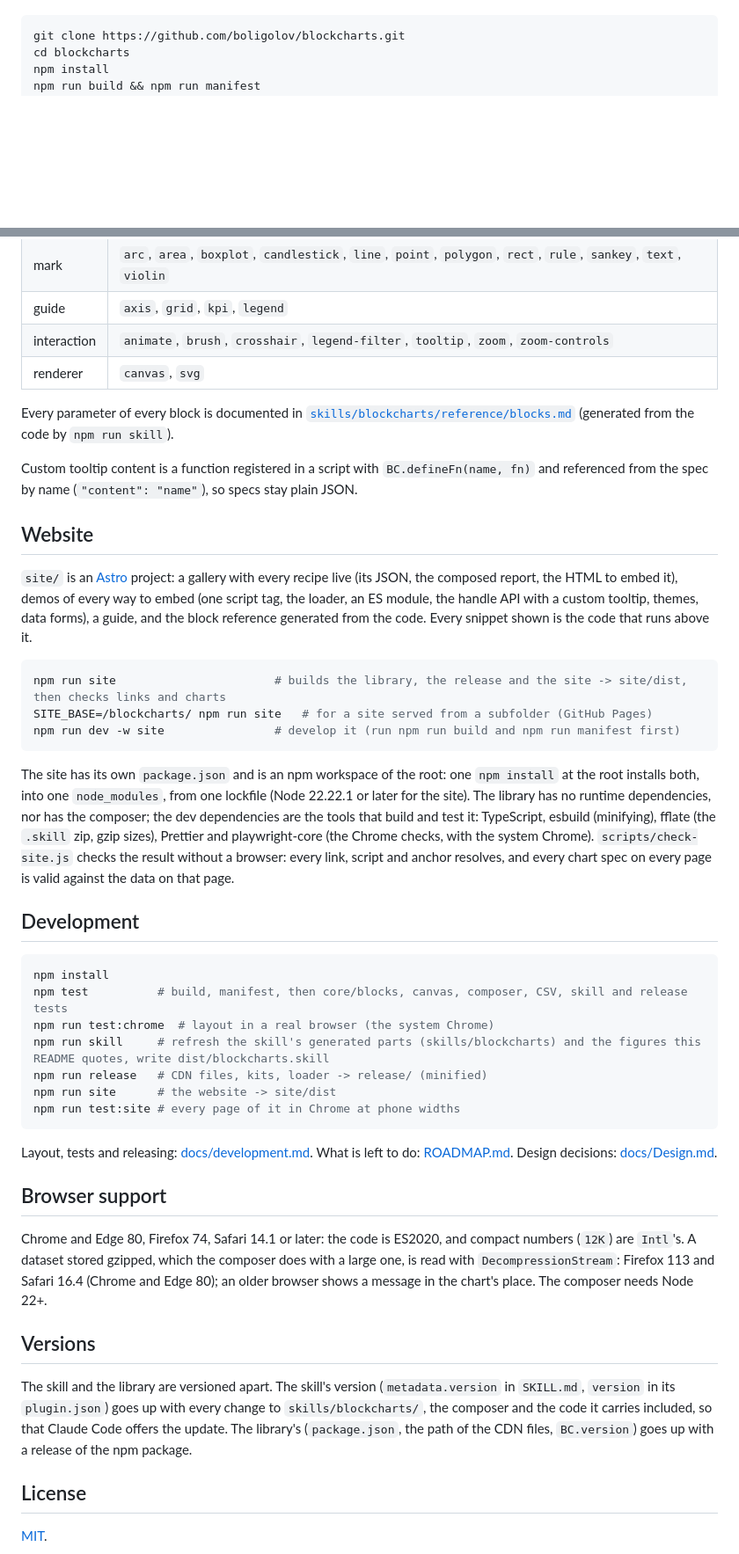
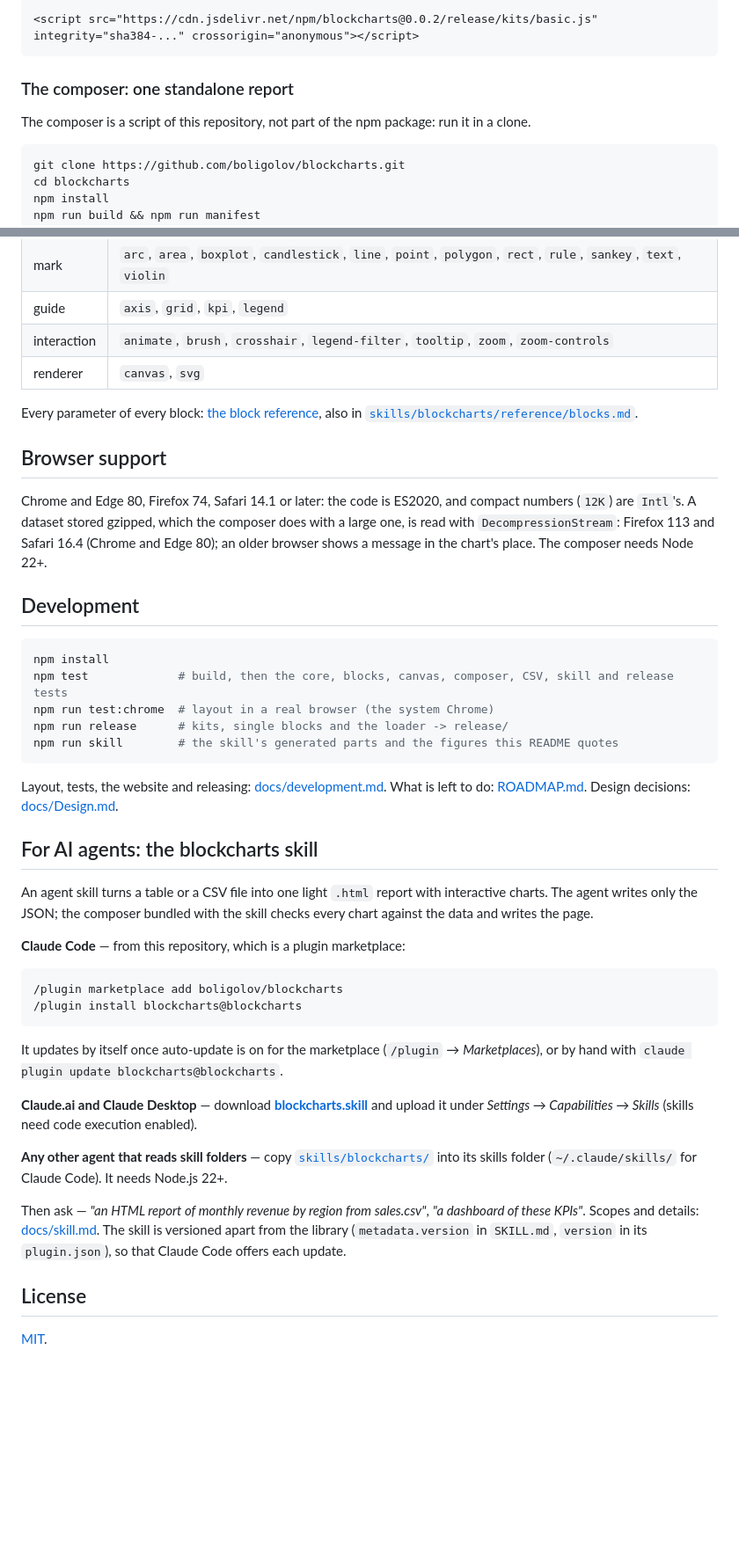
Before and after one commit to boligolov/blockcharts, a Markdown page: README.md, 2 parts joined by grey strips. Shown at 88% size. Rendered like a GitHub page; blank space fills up the shorter version.

````diff
--- a/README.md
+++ b/README.md
@@ -77,3 +156,10 @@ The composer is a script of this repository (the skill carries a copy), not part
+```html
+<script src="https://cdn.jsdelivr.net/npm/blockcharts@0.0.2/release/kits/basic.js" integrity="sha384-..." crossorigin="anonymous"></script>
+```
+
+### The composer: one standalone report
+
+The composer is a script of this repository, not part of the npm package: run it in a clone.
 
 ```sh
 git clone https://github.com/boligolov/blockcharts.git
@@ -239,36 +238,8 @@ The <!-- build:blocks -->58<!-- /build --> blocks, by role:
 
 <!-- /build -->
 
-Every parameter of every block is documented in [`skills/blockcharts/reference/blocks.md`](skills/blockcharts/reference/blocks.md) (generated from the code by `npm run skill`).
-
-Custom tooltip content is a function registered in a script with `BC.defineFn(name, fn)` and referenced from the spec by name (`"content": "name"`), so specs stay plain JSON.
-
-## Website
-
-`site/` is an [Astro](https://astro.build) project: a gallery with every recipe live (its JSON, the composed report, the HTML to embed it), demos of every way to embed (one script tag, the loader, an ES module, the handle API with a custom tooltip, themes, data forms), a guide, and the block reference generated from the code. Every snippet shown is the code that runs above it.
-
-```sh
-npm run site                       # builds the library, the release and the site -> site/dist, then checks links and charts
-SITE_BASE=/blockcharts/ npm run site   # for a site served from a subfolder (GitHub Pages)
-npm run dev -w site                # develop it (run npm run build and npm run manifest first)
-```
-
-The site has its own `package.json` and is an npm workspace of the root: one `npm install` at the root installs both, into one `node_modules`, from one lockfile (Node 22.22.1 or later for the site). The library has no runtime dependencies, nor has the composer; the dev dependencies are the tools that build and test it: TypeScript, esbuild (minifying), fflate (the `.skill` zip, gzip sizes), Prettier and playwright-core (the Chrome checks, with the system Chrome). `scripts/check-site.js` checks the result without a browser: every link, script and anchor resolves, and every chart spec on every page is valid against the data on that page.
-
-## Development
-
-```sh
-npm install
-npm test          # build, manifest, then core/blocks, canvas, composer, CSV, skill and release tests
-npm run test:chrome  # layout in a real browser (the system Chrome)
-npm run skill     # refresh the skill's generated parts (skills/blockcharts) and the figures this README quotes, write dist/blockcharts.skill
-npm run release   # CDN files, kits, loader -> release/ (minified)
-npm run site      # the website -> site/dist
-npm run test:site # every page of it in Chrome at phone widths
-```
-
-Layout, tests and releasing: [docs/development.md](docs/development.md). What is left to do:
-[ROADMAP.md](ROADMAP.md). Design decisions: [docs/Design.md](docs/Design.md).
+Every parameter of every block: [the block reference](https://blockcharts.online/blocks/), also in
+[`skills/blockcharts/reference/blocks.md`](skills/blockcharts/reference/blocks.md).
 
 ## Browser support
 
@@ -276,12 +247,43 @@ Chrome and Edge 80, Firefox 74, Safari 14.1 or later: the code is ES2020, and co
 dataset stored gzipped, which the composer does with a large one, is read with `DecompressionStream`: Firefox 113 and
 Safari 16.4 (Chrome and Edge 80); an older browser shows a message in the chart's place. The composer needs Node 22+.
 
-## Versions
+## Development
 
-The skill and the library are versioned apart. The skill's version (`metadata.version` in `SKILL.md`, `version` in
-its `plugin.json`) goes up with every change to `skills/blockcharts/`, the composer and the code it carries included,
-so that Claude Code offers the update. The library's (`package.json`, the path of the CDN files, `BC.version`) goes up
-with a release of the npm package.
+```sh
+npm install
+npm test             # build, then the core, blocks, canvas, composer, CSV, skill and release tests
+npm run test:chrome  # layout in a real browser (the system Chrome)
+npm run release      # kits, single blocks and the loader -> release/
+npm run skill        # the skill's generated parts and the figures this README quotes
+```
+
+Layout, tests, the website and releasing: [docs/development.md](docs/development.md). What is left to do:
+[ROADMAP.md](ROADMAP.md). Design decisions: [docs/Design.md](docs/Design.md).
+
+## For AI agents: the blockcharts skill
+
+An agent skill turns a table or a CSV file into one light `.html` report with interactive charts. The agent writes
+only the JSON; the composer bundled with the skill checks every chart against the data and writes the page.
+
+**Claude Code** — from this repository, which is a plugin marketplace:
+
+```
+/plugin marketplace add boligolov/blockcharts
+/plugin install blockcharts@blockcharts
+```
+
+It updates by itself once auto-update is on for the marketplace (`/plugin` → *Marketplaces*), or by hand with
+`claude plugin update blockcharts@blockcharts`.
+
+**Claude.ai and Claude Desktop** — download **[blockcharts.skill](https://blockcharts.online/blockcharts.skill)**
+and upload it under *Settings → Capabilities → Skills* (skills need code execution enabled).
+
+**Any other agent that reads skill folders** — copy [`skills/blockcharts/`](skills/blockcharts/) into its skills
+folder (`~/.claude/skills/` for Claude Code). It needs Node.js 22+.
+
+Then ask — *"an HTML report of monthly revenue by region from sales.csv"*, *"a dashboard of these KPIs"*. Scopes and
+details: [docs/skill.md](docs/skill.md). The skill is versioned apart from the library (`metadata.version` in
+`SKILL.md`, `version` in its `plugin.json`), so that Claude Code offers each update.
 
 ## License
 
````
Also changed, not shown: other parts of README.md (+142 -150 lines), docs/images/executive-dashboard.png (added).
